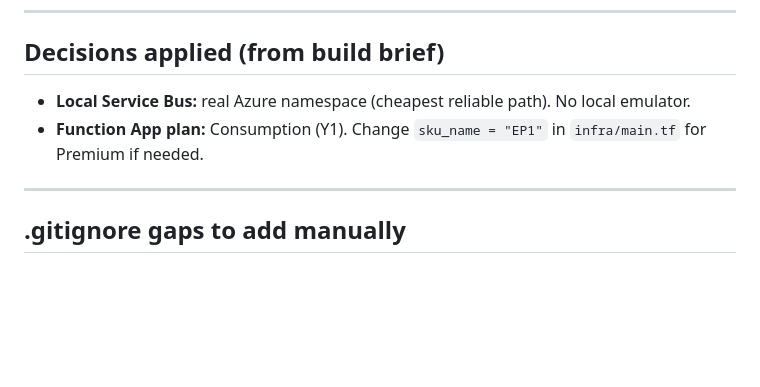
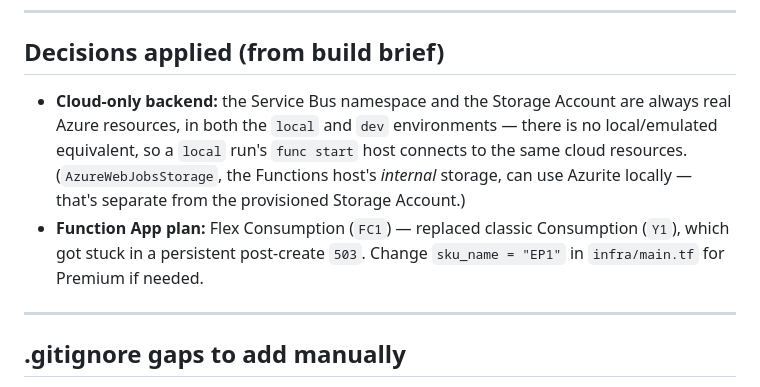
Before and after one commit to ricardonribeiro/outlook-addin-test, a Markdown page: README.md, the part around the change. Rendered like a GitHub page; blank space fills up the shorter version.

```diff
--- a/README.md
+++ b/README.md
@@ -196,8 +196,8 @@ If consent is ever required, `getAccessToken` will return error code 13001 or 13
 
 ## Decisions applied (from build brief)
 
-- **Local Service Bus:** real Azure namespace (cheapest reliable path). No local emulator.
-- **Function App plan:** Consumption (Y1). Change `sku_name = "EP1"` in `infra/main.tf` for Premium if needed.
+- **Cloud-only backend:** the Service Bus namespace and the Storage Account are always real Azure resources, in both the `local` and `dev` environments — there is no local/emulated equivalent, so a `local` run's `func start` host connects to the same cloud resources. (`AzureWebJobsStorage`, the Functions host's *internal* storage, can use Azurite locally — that's separate from the provisioned Storage Account.)
+- **Function App plan:** Flex Consumption (`FC1`) — replaced classic Consumption (`Y1`), which got stuck in a persistent post-create `503`. Change `sku_name = "EP1"` in `infra/main.tf` for Premium if needed.
 
 ---
 
```
Also changed, not shown: docs/SETUP.md (+1 -0 lines), docs/deploy.md (+23 -20 lines).
